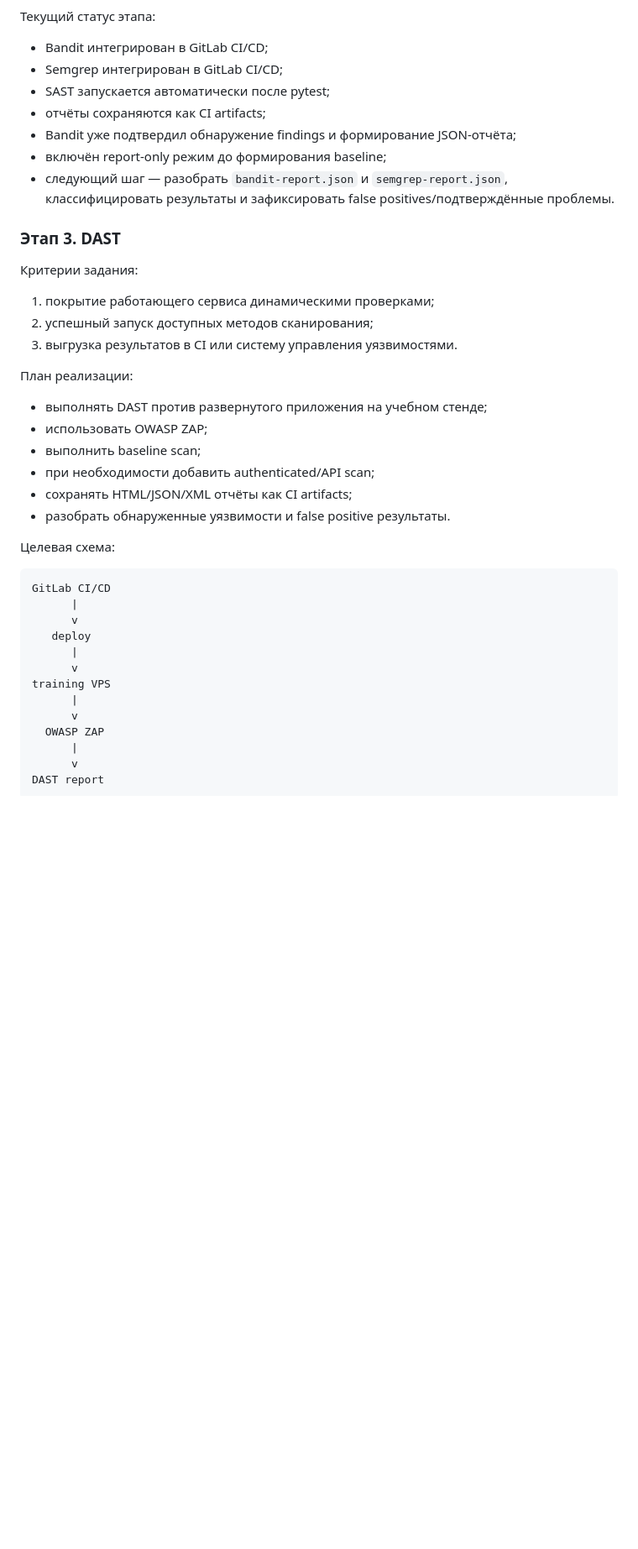
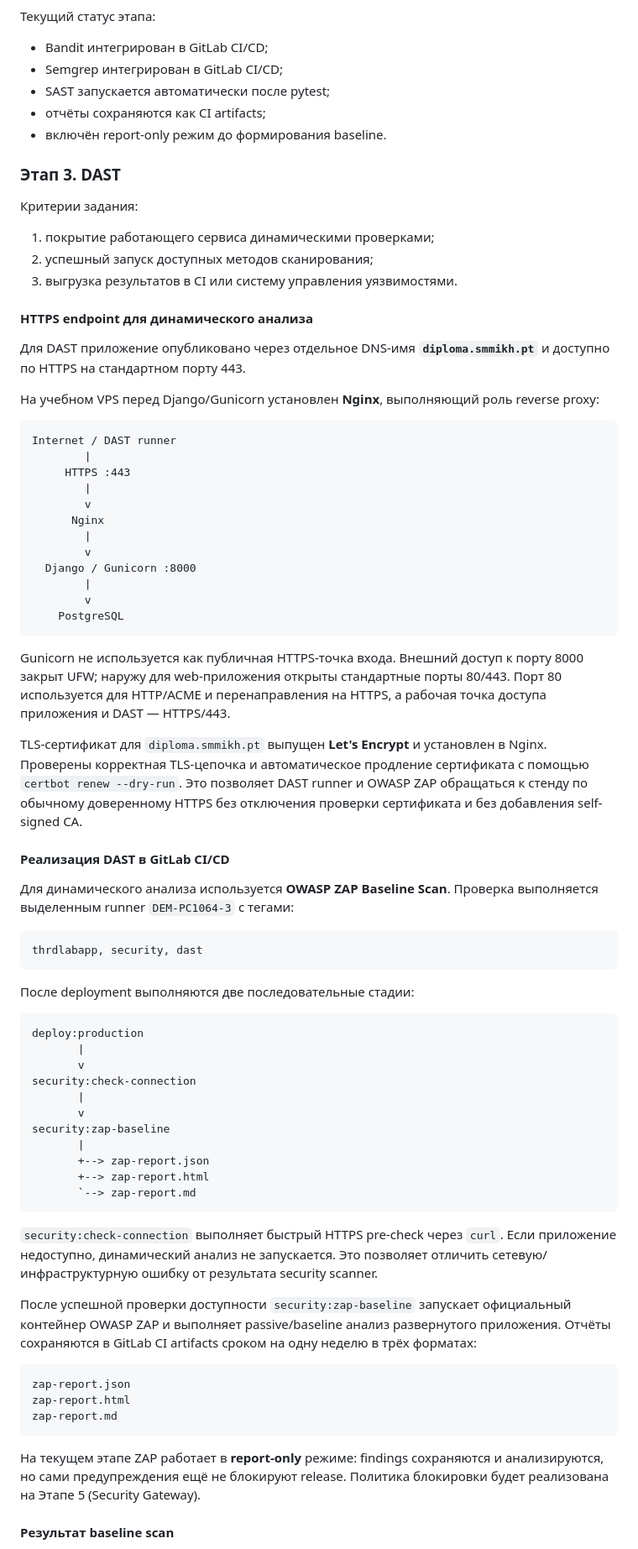
Before and after one commit to sergeMMikh/thrdlabapp-devsecops-diploma, a Markdown page: README.md, the part around one of its changes. Shown at 84% size. Drawn GitHub-style; blank space fills up the shorter version.

Commit message:
docs: document DAST stage and HTTPS endpoint

````diff
--- a/README.md
+++ b/README.md
@@ -287,9 +255,7 @@ Semgrep работает по тому же принципу: результат
 - Semgrep интегрирован в GitLab CI/CD;
 - SAST запускается автоматически после pytest;
 - отчёты сохраняются как CI artifacts;
-- Bandit уже подтвердил обнаружение findings и формирование JSON-отчёта;
-- включён report-only режим до формирования baseline;
-- следующий шаг — разобрать `bandit-report.json` и `semgrep-report.json`, классифицировать результаты и зафиксировать false positives/подтверждённые проблемы.
+- включён report-only режим до формирования baseline.
 
 ### Этап 3. DAST
 
@@ -299,29 +265,66 @@ Semgrep работает по тому же принципу: результат
 2. успешный запуск доступных методов сканирования;
 3. выгрузка результатов в CI или систему управления уязвимостями.
 
-План реализации:
+#### HTTPS endpoint для динамического анализа
 
-- выполнять DAST против развернутого приложения на учебном стенде;
-- использовать OWASP ZAP;
-- выполнить baseline scan;
-- при необходимости добавить authenticated/API scan;
-- сохранять HTML/JSON/XML отчёты как CI artifacts;
-- разобрать обнаруженные уязвимости и false positive результаты.
+Для DAST приложение опубликовано через отдельное DNS-имя **`diploma.smmikh.pt`** и доступно по HTTPS на стандартном порту 443.
 
-Целевая схема:
+На учебном VPS перед Django/Gunicorn установлен **Nginx**, выполняющий роль reverse proxy:
 
 ```text
-GitLab CI/CD
-      |
-      v
-   deploy
-      |
-      v
-training VPS
-      |
-      v
-  OWASP ZAP
-      |
-      v
-DAST report
+Internet / DAST runner
+        |
+     HTTPS :443
+        |
+        v
+      Nginx
+        |
+        v
+  Django / Gunicorn :8000
+        |
+        v
+    PostgreSQL
 ```
+
+Gunicorn не используется как публичная HTTPS-точка входа. Внешний доступ к порту 8000 закрыт UFW; наружу для web-приложения открыты стандартные порты 80/443. Порт 80 используется для HTTP/ACME и перенаправления на HTTPS, а рабочая точка доступа приложения и DAST — HTTPS/443.
+
+TLS-сертификат для `diploma.smmikh.pt` выпущен **Let's Encrypt** и установлен в Nginx. Проверены корректная TLS-цепочка и автоматическое продление сертификата с помощью `certbot renew --dry-run`. Это позволяет DAST runner и OWASP ZAP обращаться к стенду по обычному доверенному HTTPS без отключения проверки сертификата и без добавления self-signed CA.
+
+#### Реализация DAST в GitLab CI/CD
+
+Для динамического анализа используется **OWASP ZAP Baseline Scan**. Проверка выполняется выделенным runner `DEM-PC1064-3` с тегами:
+
+```text
+thrdlabapp, security, dast
+```
+
+После deployment выполняются две последовательные стадии:
+
+```text
+deploy:production
+       |
+       v
+security:check-connection
+       |
+       v
+security:zap-baseline
+       |
+       +--> zap-report.json
+       +--> zap-report.html
+       `--> zap-report.md
+```
+
+`security:check-connection` выполняет быстрый HTTPS pre-check через `curl`. Если приложение недоступно, динамический анализ не запускается. Это позволяет отличить сетевую/инфраструктурную ошибку от результата security scanner.
+
+После успешной проверки доступности `security:zap-baseline` запускает официальный контейнер OWASP ZAP и выполняет passive/baseline анализ развернутого приложения. Отчёты сохраняются в GitLab CI artifacts сроком на одну неделю в трёх форматах:
+
+```text
+zap-report.json
+zap-report.html
+zap-report.md
+```
+
+На текущем этапе ZAP работает в **report-only** режиме: findings сохраняются и анализируются, но сами предупреждения ещё не блокируют release. Политика блокировки будет реализована на Этапе 5 (Security Gateway).
+
+#### Результат baseline scan
+
````
Also changed, not shown: other parts of README.md (+53 -49 lines).
